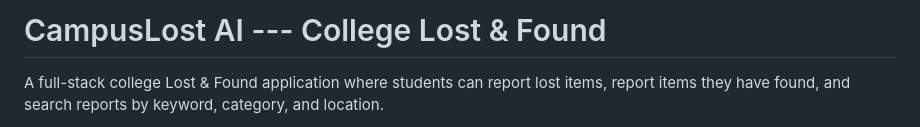
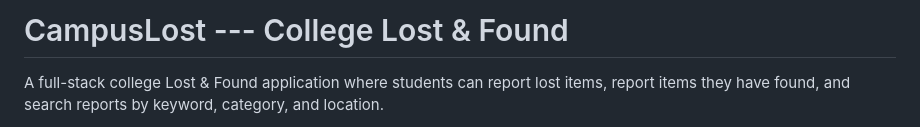
Before and after one commit to arindomsingha/campus-lost-found, a Markdown page: README.md, the part around the change. Rendered like a GitHub page.

Commit message:
Update README.md
Updated the name of the application

```diff
--- a/README.md
+++ b/README.md
@@ -1,4 +1,4 @@
-# CampusLost AI --- College Lost & Found
+# CampusLost --- College Lost & Found
 
 A full-stack college Lost & Found application where students can report
 lost items, report items they have found, and search reports by keyword,
```
